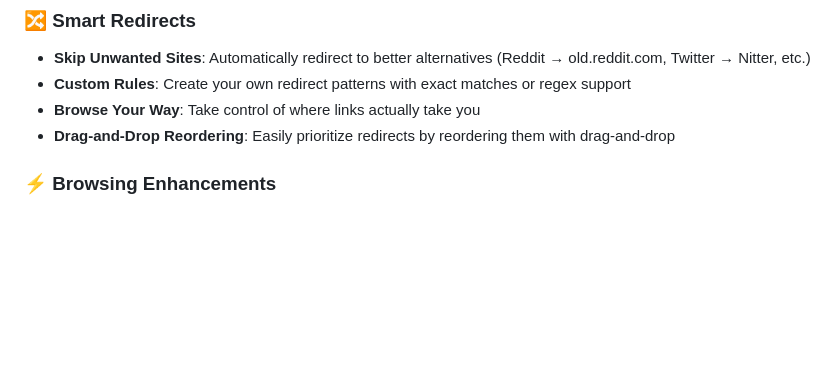
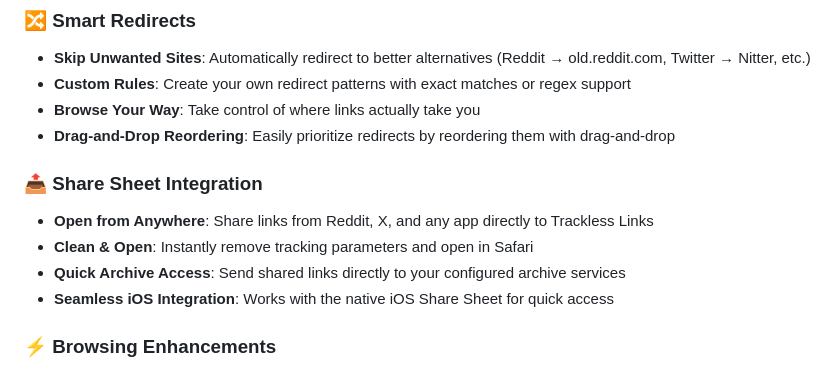
Before and after one commit to aloth/trackless-links, a Markdown page: README.md, the part around the change. Rendered like a GitHub page; blank space fills up the shorter version.

Commit message:
Add Share Extension with URL cleaning and archive access
Users can now share links from any app to Trackless Links via the iOS Share Sheet.

```diff
--- a/README.md
+++ b/README.md
@@ -18,6 +18,12 @@ Crafted with the Liquid Glass design language, the entire experience feels light
 * **Custom Rules**: Create your own redirect patterns with exact matches or regex support
 * **Browse Your Way**: Take control of where links actually take you
 * **Drag-and-Drop Reordering**: Easily prioritize redirects by reordering them with drag-and-drop
+
+### 📤 Share Sheet Integration
+* **Open from Anywhere**: Share links from Reddit, X, and any app directly to Trackless Links
+* **Clean & Open**: Instantly remove tracking parameters and open in Safari
+* **Quick Archive Access**: Send shared links directly to your configured archive services
+* **Seamless iOS Integration**: Works with the native iOS Share Sheet for quick access
 
 ### ⚡ Browsing Enhancements
 * **Restore Blocked Functionality**: Re-enable text selection, copying, and right-click menus on sites that disable them
```
